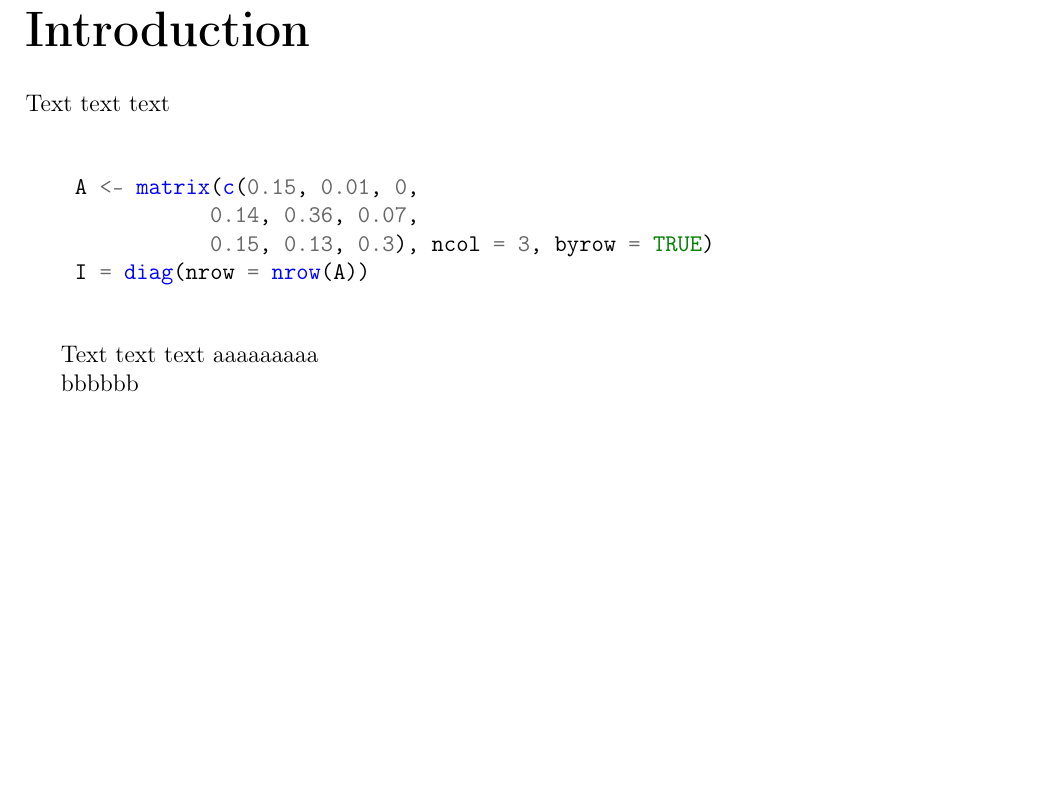
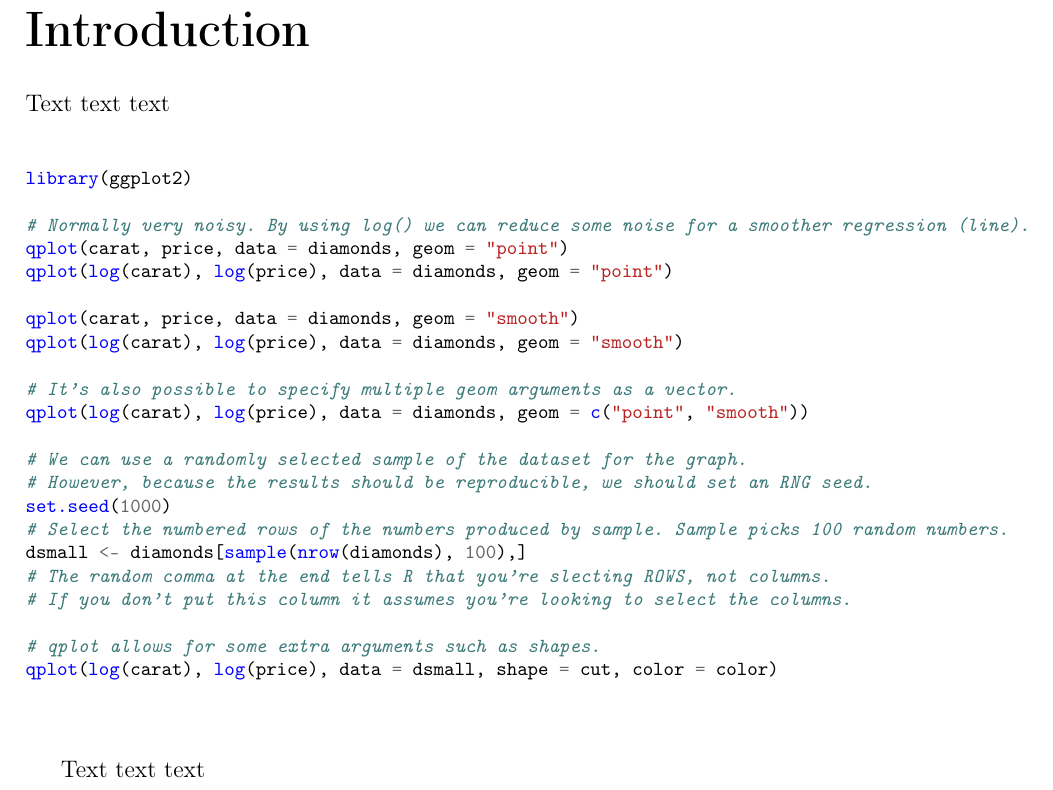
Before and after one commit to LewGoesB00M/DataVis, a LaTeX problem sheet (Assignment/LaTeX/CMP5352 Report.tex): part of page 4 of 7, cut so that both start at the same text, the shorter picture padded with empty space. Compiled offline with pdfLaTeX.

Commit message:
LaTeX minted fixed on PC and laptop in prep for assignment.

```diff
--- a/Assignment/LaTeX/CMP5352 Report.tex
+++ b/Assignment/LaTeX/CMP5352 Report.tex
@@ -128,20 +128,36 @@
     Text text text
 
     % Change build options to add shell escape for minted.
-    \begin{minted}{R}
+    \begin{minted}[fontsize=\footnotesize]{R}
 
-    A <- matrix(c(0.15, 0.01, 0,
-               0.14, 0.36, 0.07,
-               0.15, 0.13, 0.3), ncol = 3, byrow = TRUE)
-    I = diag(nrow = nrow(A))
+library(ggplot2)
+
+# Normally very noisy. By using log() we can reduce some noise for a smoother regression (line).
+qplot(carat, price, data = diamonds, geom = "point")
+qplot(log(carat), log(price), data = diamonds, geom = "point")
+
+qplot(carat, price, data = diamonds, geom = "smooth")
+qplot(log(carat), log(price), data = diamonds, geom = "smooth")
+
+# It's also possible to specify multiple geom arguments as a vector.
+qplot(log(carat), log(price), data = diamonds, geom = c("point", "smooth"))
+
+# We can use a randomly selected sample of the dataset for the graph.
+# However, because the results should be reproducible, we should set an RNG seed.
+set.seed(1000)
+# Select the numbered rows of the numbers produced by sample. Sample picks 100 random numbers.
+dsmall <- diamonds[sample(nrow(diamonds), 100),]
+# The random comma at the end tells R that you're slecting ROWS, not columns.
+# If you don't put this column it assumes you're looking to select the columns.
+
+# qplot allows for some extra arguments such as shapes.
+qplot(log(carat), log(price), data = dsmall, shape = cut, color = color)
+
 
     \end{minted}
 
     Text text text
-    aaaaaaaaa
 
-
-    bbbbbb
     \chapter*{Motivation and objectives}\label{ch:sec1}
     \addcontentsline{toc}{chapter}{Motivation and objectives}
     \input{section1}
```
Also changed, not shown: Assignment/LaTeX/out/CMP5352 Report.pdf, 6 other files.
